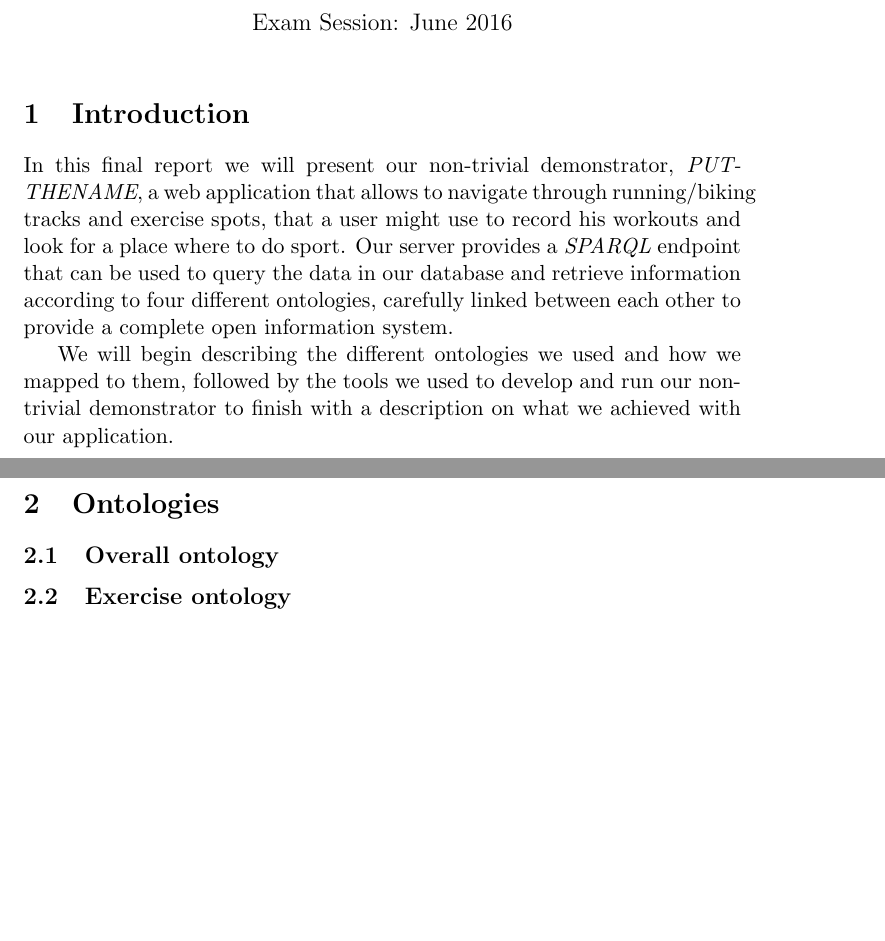
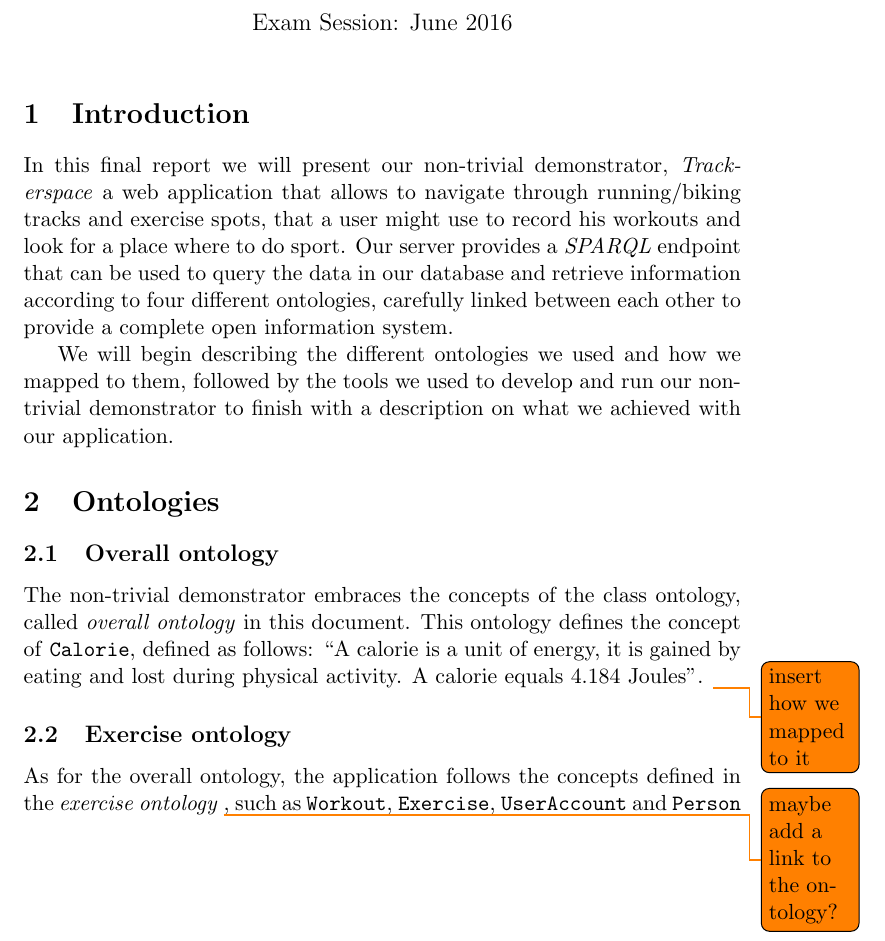
Before and after one commit to SupayrPoney/OpenIS, a LaTeX document (report/final report/finalReport.tex): two parts of pages 1 and 2 of 2 before the commit and part of page 1 of 2 after it, the two joined at a grey line, cut so that both start at the same text, the shorter picture padded with empty space. Compiled offline with pdfLaTeX.

Commit message:
ontology descriptions added [to finish]

```diff
--- a/report/final report/finalReport.tex
+++ b/report/final report/finalReport.tex
@@ -4,20 +4,31 @@
 \usepackage{amsmath}
 \usepackage{amsfonts}
 \usepackage{amssymb}
+\usepackage[colorinlistoftodos]{todonotes}
 \author{Group 10: \\ Matteo Marra, Antoine Carpentier, \\Titouan Christophe, Bruno Rocha Pereira}
 \title{Open Information Systems \\ Final Report}
 \date{Exam Session: June 2016}
 \begin{document}
 \maketitle
 \section{Introduction}
-In this final report we will present our non-trivial demonstrator, \textit{PUTTHENAME}, a web application that allows to navigate through running/biking tracks and exercise spots, that a user might use to record his workouts and look for a place where to do sport.
+In this final report we will present our non-trivial demonstrator, \textit{Trackerspace} a web application that allows to navigate through running/biking tracks and exercise spots, that a user might use to record his workouts and look for a place where to do sport.
 Our server provides a \textit{SPARQL} endpoint that can be used to query the data in our database and retrieve information according to four different ontologies, carefully linked between each other to provide a complete open information system.
 
 We will begin describing the different ontologies we used and how we mapped to them, followed by the tools we used to develop and run our non-trivial demonstrator to finish with a description on what we achieved with our application.
 \section{Ontologies}
 \subsection{Overall ontology}
 %blablabla on the ontology
+The non-trivial demonstrator embraces the concepts of the class ontology, called \textit{overall ontology} in this document.
+This ontology defines the concept of \texttt{Calorie}, defined as follows: ``A calorie is a unit of energy, it is gained by eating and lost during physical activity. A calorie equals 4.184 Joules".
+\todo{insert how we mapped to it }
+
 \subsection{Exercise ontology}
 %blablabla on the ontology and how we mapped it
+As for the overall ontology, the application follows the concepts defined in the \textit{exercise ontology} \todo{maybe add a link to the ontology?}, such as \texttt{Workout}, \texttt{Exercise}, \texttt{UserAccount} and \texttt{Person}
+
+\subsection{Our ontology}
+%why we developed a new ontology
+%the exercise ontology doesn't have any notation of position, we needed to create a new one to extend geosparql
+
 \subsection{Geosparql ontology}
 %blablabla on geosparql and how we mapped to it [problems we had go here?]
```
Also changed, not shown: report/final report/finalReport.tex (3 more changed lines).
